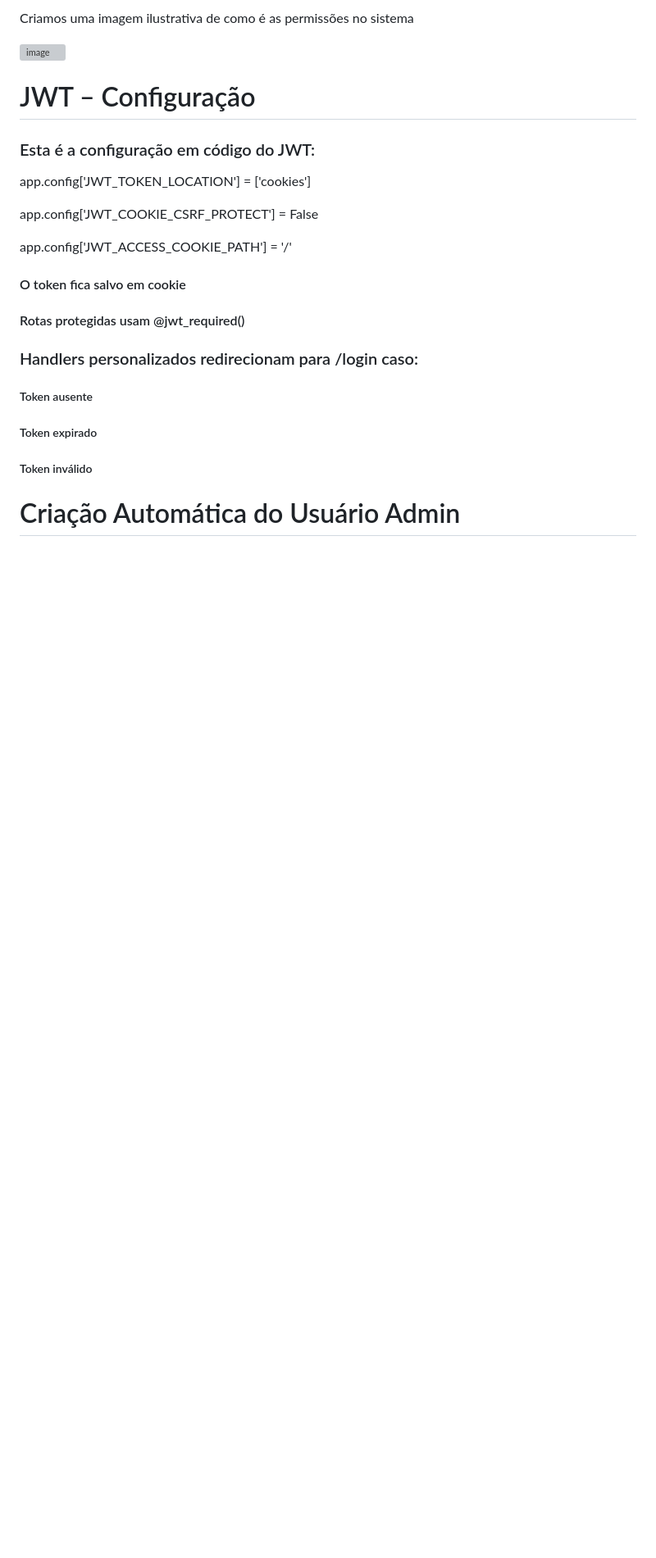
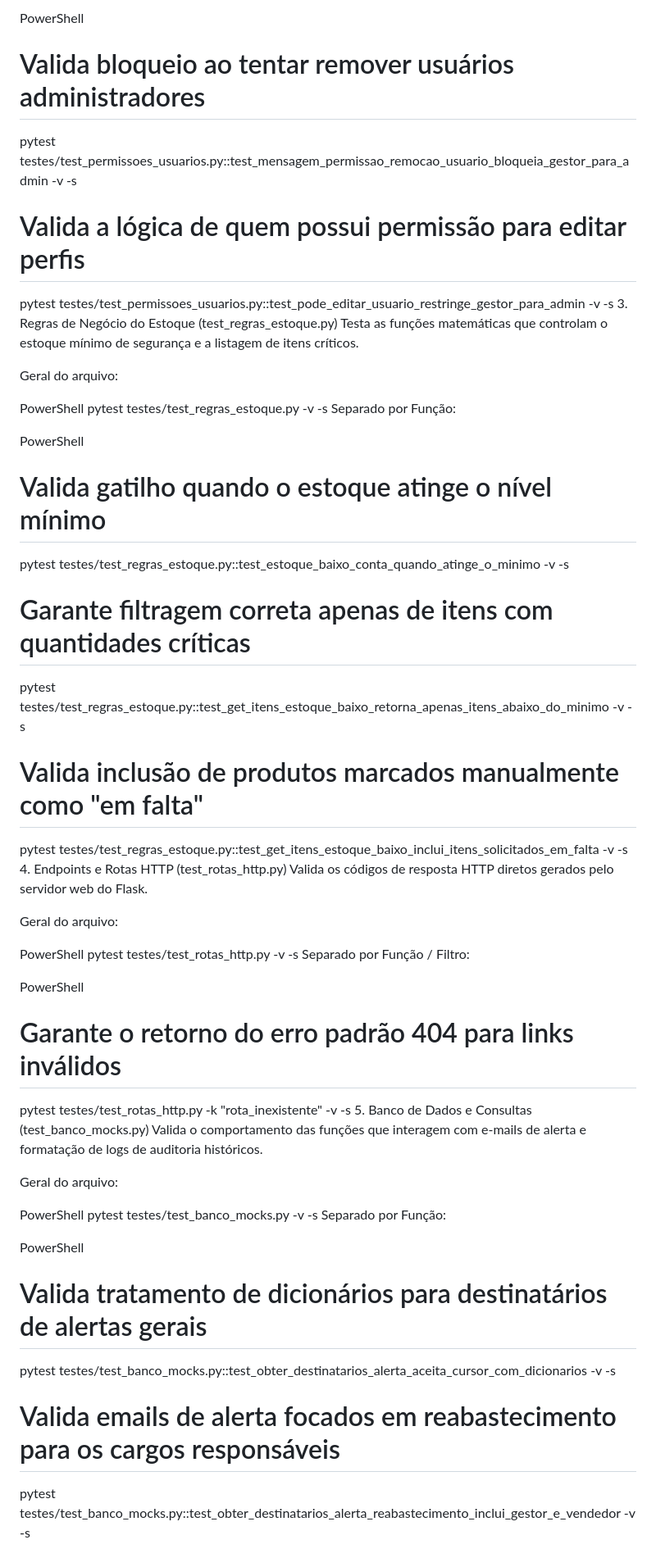
Before and after one commit to leticiacapacitapaulista-creator/Xerifado-TESTE-DE-SOFTWARE, a Markdown page: README.md, the part around one of its changes. Shown at 82% size. GitHub-like rendering; blank space fills up the shorter version; grey boxes are pictures that could not be loaded.

```diff
--- a/README.md
+++ b/README.md
@@ -46,29 +77,53 @@ O token contém claims com:
 
-Criamos uma imagem ilustrativa de como é as permissões no sistema
+PowerShell
+# Valida bloqueio ao tentar remover usuários administradores
+pytest testes/test_permissoes_usuarios.py::test_mensagem_permissao_remocao_usuario_bloqueia_gestor_para_admin -v -s
 
-<img width="1024" height="329" alt="image" src="https://github.com/user-attachments/assets/0e449b20-ee06-44d9-bb3d-f981d628b095" />
+# Valida a lógica de quem possui permissão para editar perfis
+pytest testes/test_permissoes_usuarios.py::test_pode_editar_usuario_restringe_gestor_para_admin -v -s
+3. Regras de Negócio do Estoque (test_regras_estoque.py)
+Testa as funções matemáticas que controlam o estoque mínimo de segurança e a listagem de itens críticos.
 
-# JWT – Configuração
+Geral do arquivo:
 
-### Esta é a configuração em código do JWT:
+PowerShell
+pytest testes/test_regras_estoque.py -v -s
+Separado por Função:
 
-app.config['JWT_TOKEN_LOCATION'] = ['cookies']
+PowerShell
+# Valida gatilho quando o estoque atinge o nível mínimo
+pytest testes/test_regras_estoque.py::test_estoque_baixo_conta_quando_atinge_o_minimo -v -s
 
-app.config['JWT_COOKIE_CSRF_PROTECT'] = False
+# Garante filtragem correta apenas de itens com quantidades críticas
+pytest testes/test_regras_estoque.py::test_get_itens_estoque_baixo_retorna_apenas_itens_abaixo_do_minimo -v -s
 
-app.config['JWT_ACCESS_COOKIE_PATH'] = '/'
+# Valida inclusão de produtos marcados manualmente como "em falta"
+pytest testes/test_regras_estoque.py::test_get_itens_estoque_baixo_inclui_itens_solicitados_em_falta -v -s
+4. Endpoints e Rotas HTTP (test_rotas_http.py)
+Valida os códigos de resposta HTTP diretos gerados pelo servidor web do Flask.
 
-#### O token fica salvo em cookie
+Geral do arquivo:
 
-#### Rotas protegidas usam @jwt_required()
+PowerShell
+pytest testes/test_rotas_http.py -v -s
+Separado por Função / Filtro:
 
-### Handlers personalizados redirecionam para /login caso:
+PowerShell
+# Garante o retorno do erro padrão 404 para links inválidos
+pytest testes/test_rotas_http.py -k "rota_inexistente" -v -s
+5. Banco de Dados e Consultas (test_banco_mocks.py)
+Valida o comportamento das funções que interagem com e-mails de alerta e formatação de logs de auditoria históricos.
 
-##### Token ausente
+Geral do arquivo:
 
-##### Token expirado
+PowerShell
+pytest testes/test_banco_mocks.py -v -s
+Separado por Função:
 
-##### Token inválido
+PowerShell
+# Valida tratamento de dicionários para destinatários de alertas gerais
+pytest testes/test_banco_mocks.py::test_obter_destinatarios_alerta_aceita_cursor_com_dicionarios -v -s
 
-# Criação Automática do Usuário Admin
+# Valida emails de alerta focados em reabastecimento para os cargos responsáveis
+pytest testes/test_banco_mocks.py::test_obter_destinatarios_alerta_reabastecimento_inclui_gestor_e_vendedor -v -s
 
```
Also changed, not shown: other parts of README.md (+59 -152 lines).
